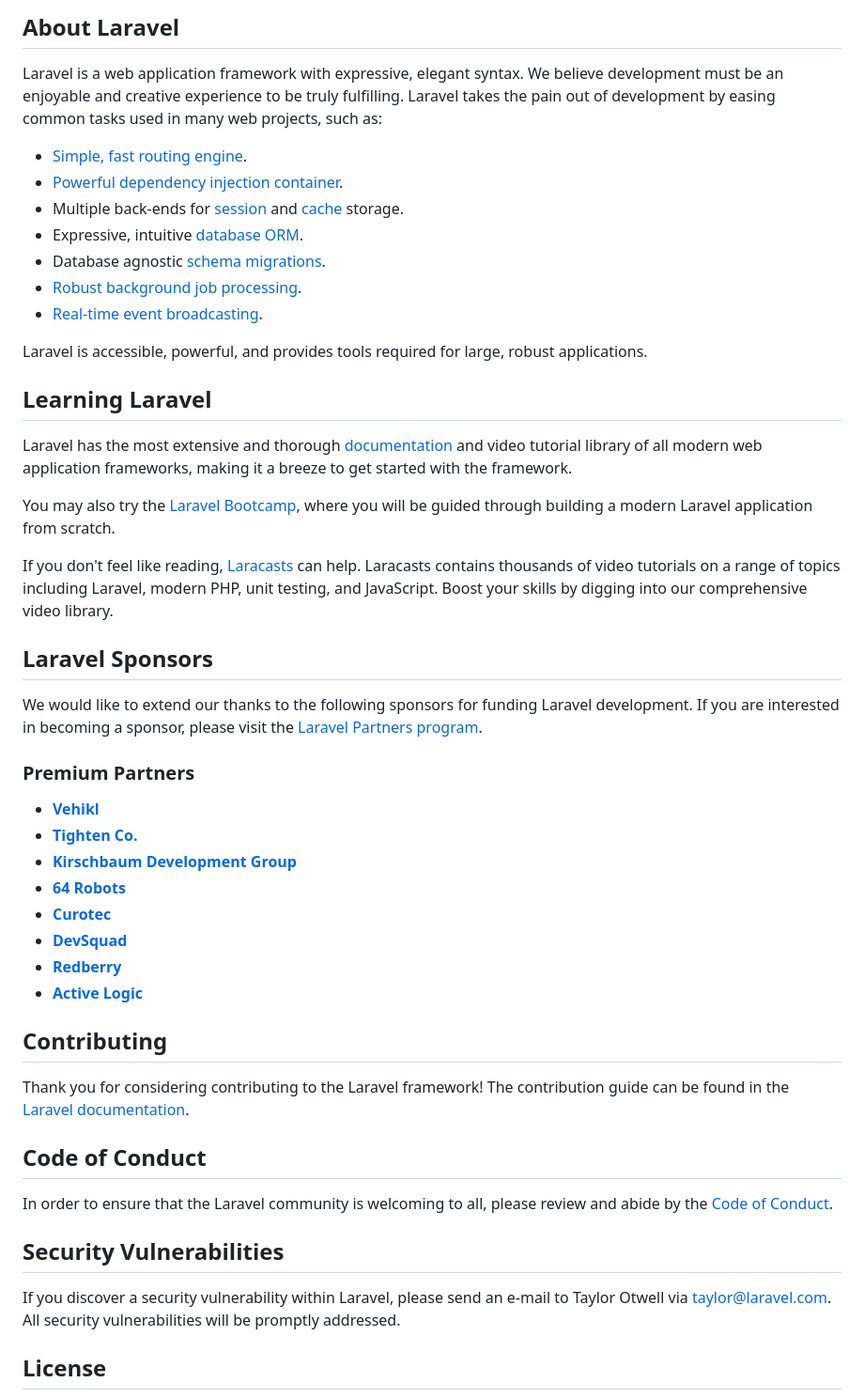
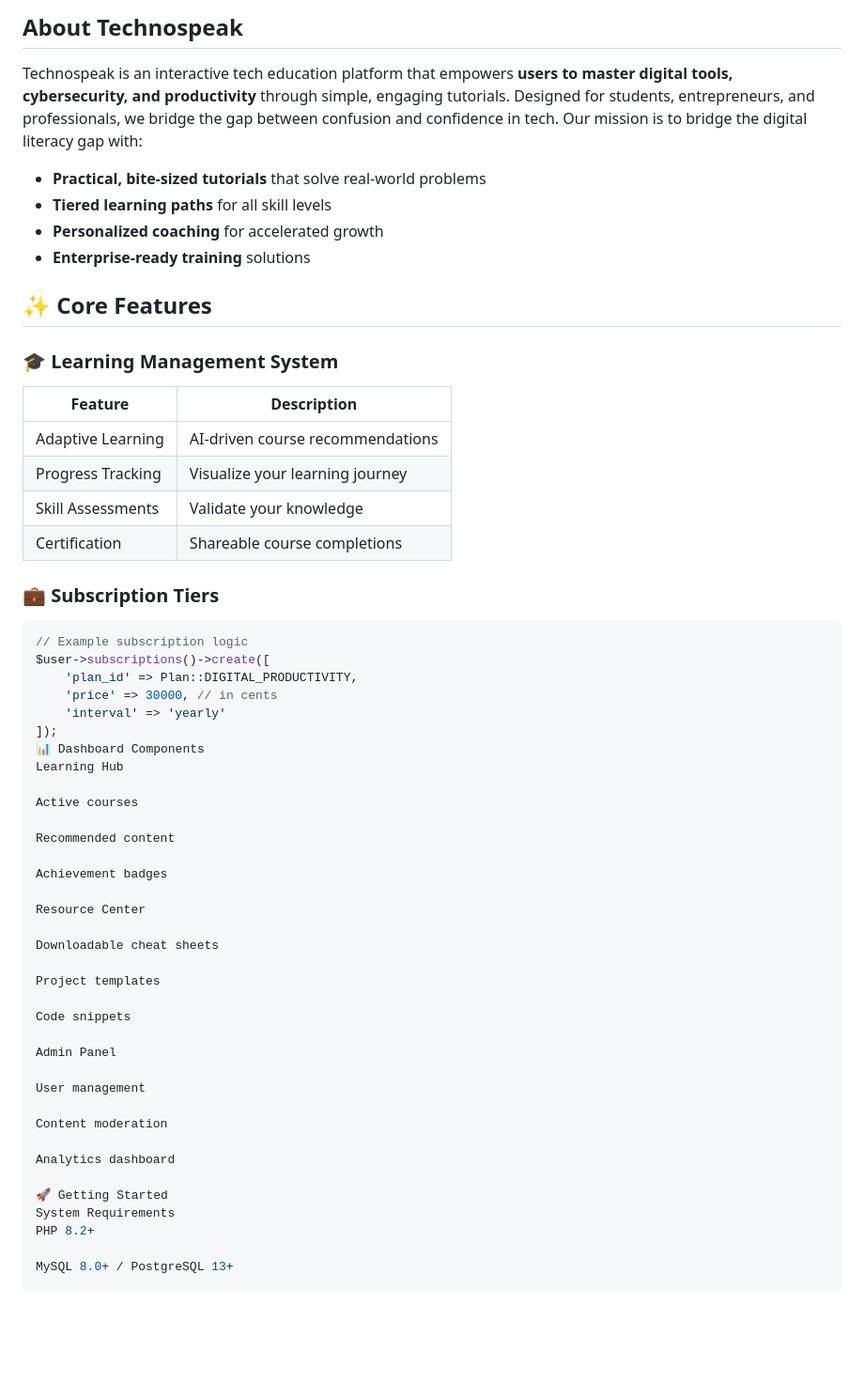
Before and after one commit to kravhuravhu/technospeak, a Markdown page: README.md, the part around one of its changes. Shown at 94% size. Rendered like a GitHub page; blank space fills up the shorter version.

Commit message:
added readme documentation

````diff
--- a/README.md
+++ b/README.md
@@ -8,53 +8,60 @@
 </p>
 
-## About Laravel
+## About Technospeak
 
-Laravel is a web application framework with expressive, elegant syntax. We believe development must be an enjoyable and creative experience to be truly fulfilling. Laravel takes the pain out of development by easing common tasks used in many web projects, such as:
+Technospeak is an interactive tech education platform that empowers **users to master digital tools, cybersecurity, and productivity** through simple, engaging tutorials. Designed for students, entrepreneurs, and professionals, we bridge the gap between confusion and confidence in tech. Our mission is to bridge the digital literacy gap with:
 
-- [Simple, fast routing engine](https://laravel.com/docs/routing).
-- [Powerful dependency injection container](https://laravel.com/docs/container).
-- Multiple back-ends for [session](https://laravel.com/docs/session) and [cache](https://laravel.com/docs/cache) storage.
-- Expressive, intuitive [database ORM](https://laravel.com/docs/eloquent).
-- Database agnostic [schema migrations](https://laravel.com/docs/migrations).
-- [Robust background job processing](https://laravel.com/docs/queues).
-- [Real-time event broadcasting](https://laravel.com/docs/broadcasting).
+- **Practical, bite-sized tutorials** that solve real-world problems
+- **Tiered learning paths** for all skill levels
+- **Personalized coaching** for accelerated growth
+- **Enterprise-ready training** solutions
 
-Laravel is accessible, powerful, and provides tools required for large, robust applications.
+## ✨ Core Features
 
-## Learning Laravel
+### 🎓 Learning Management System
+| Feature | Description |
+|---------|-------------|
+| Adaptive Learning | AI-driven course recommendations |
+| Progress Tracking | Visualize your learning journey |
+| Skill Assessments | Validate your knowledge |
+| Certification | Shareable course completions |
 
-Laravel has the most extensive and thorough [documentation](https://laravel.com/docs) and video tutorial library of all modern web application frameworks, making it a breeze to get started with the framework.
+### 💼 Subscription Tiers
+```php
+// Example subscription logic
+$user->subscriptions()->create([
+    'plan_id' => Plan::DIGITAL_PRODUCTIVITY,
+    'price' => 30000, // in cents
+    'interval' => 'yearly'
+]);
+📊 Dashboard Components
+Learning Hub
 
-You may also try the [Laravel Bootcamp](https://bootcamp.laravel.com), where you will be guided through building a modern Laravel application from scratch.
+Active courses
 
-If you don't feel like reading, [Laracasts](https://laracasts.com) can help. Laracasts contains thousands of video tutorials on a range of topics including Laravel, modern PHP, unit testing, and JavaScript. Boost your skills by digging into our comprehensive video library.
+Recommended content
 
-## Laravel Sponsors
+Achievement badges
 
-We would like to extend our thanks to the following sponsors for funding Laravel development. If you are interested in becoming a sponsor, please visit the [Laravel Partners program](https://partners.laravel.com).
+Resource Center
 
-### Premium Partners
+Downloadable cheat sheets
 
-- **[Vehikl](https://vehikl.com/)**
-- **[Tighten Co.](https://tighten.co)**
-- **[Kirschbaum Development Group](https://kirschbaumdevelopment.com)**
-- **[64 Robots](https://64robots.com)**
-- **[Curotec](https://www.curotec.com/services/technologies/laravel/)**
-- **[DevSquad](https://devsquad.com/hire-laravel-developers)**
-- **[Redberry](https://redberry.international/laravel-development/)**
-- **[Active Logic](https://activelogic.com)**
+Project templates
 
-## Contributing
+Code snippets
 
-Thank you for considering contributing to the Laravel framework! The contribution guide can be found in the [Laravel documentation](https://laravel.com/docs/contributions).
+Admin Panel
 
-## Code of Conduct
+User management
 
-In order to ensure that the Laravel community is welcoming to all, please review and abide by the [Code of Conduct](https://laravel.com/docs/contributions#code-of-conduct).
+Content moderation
 
-## Security Vulnerabilities
+Analytics dashboard
 
-If you discover a security vulnerability within Laravel, please send an e-mail to Taylor Otwell via [taylor@laravel.com](mailto:taylor@laravel.com). All security vulnerabilities will be promptly addressed.
+🚀 Getting Started
+System Requirements
+PHP 8.2+
 
-## License
+MySQL 8.0+ / PostgreSQL 13+
 
````
Also changed, not shown: other parts of README.md (+69 -6 lines).
